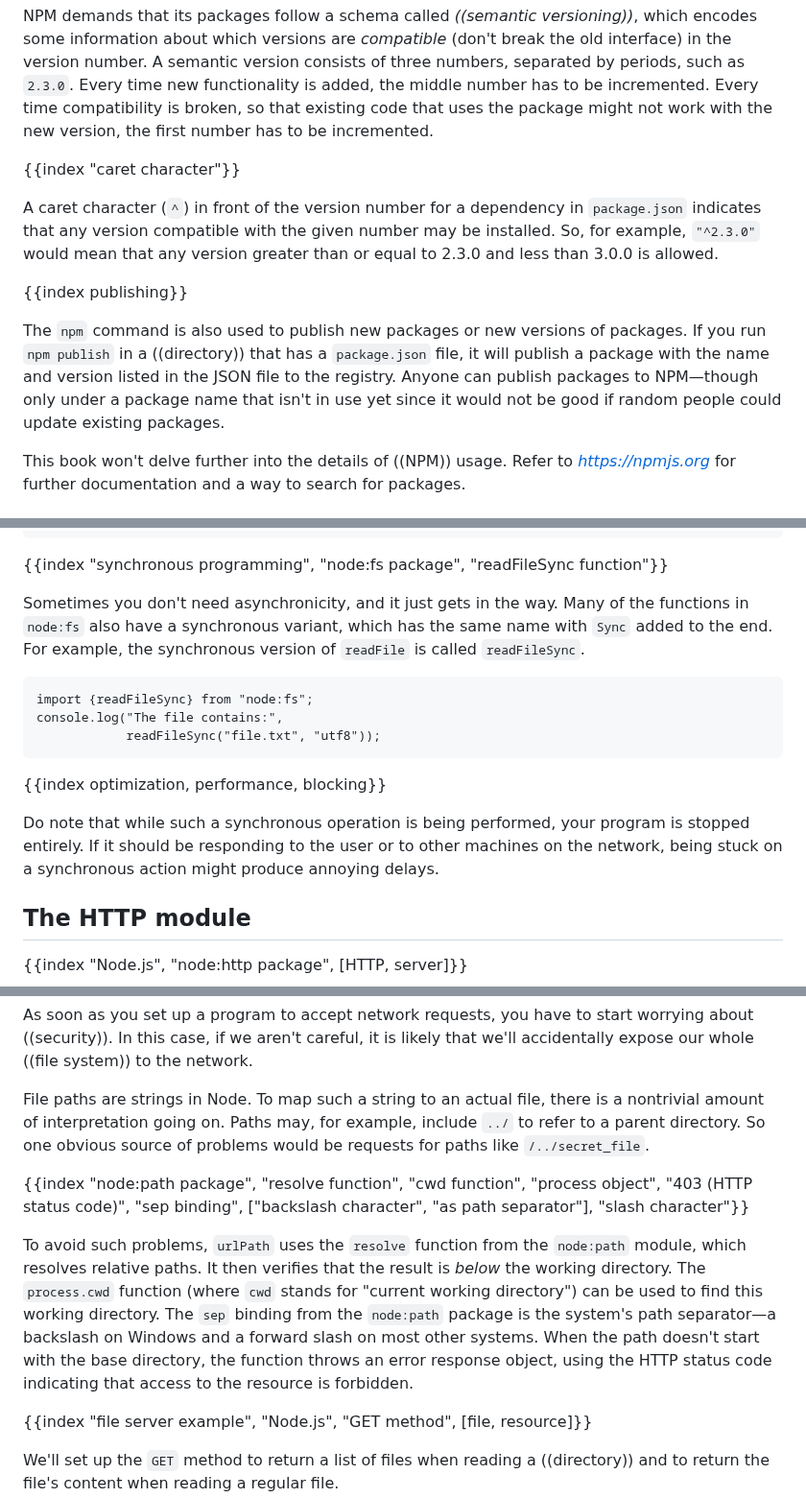
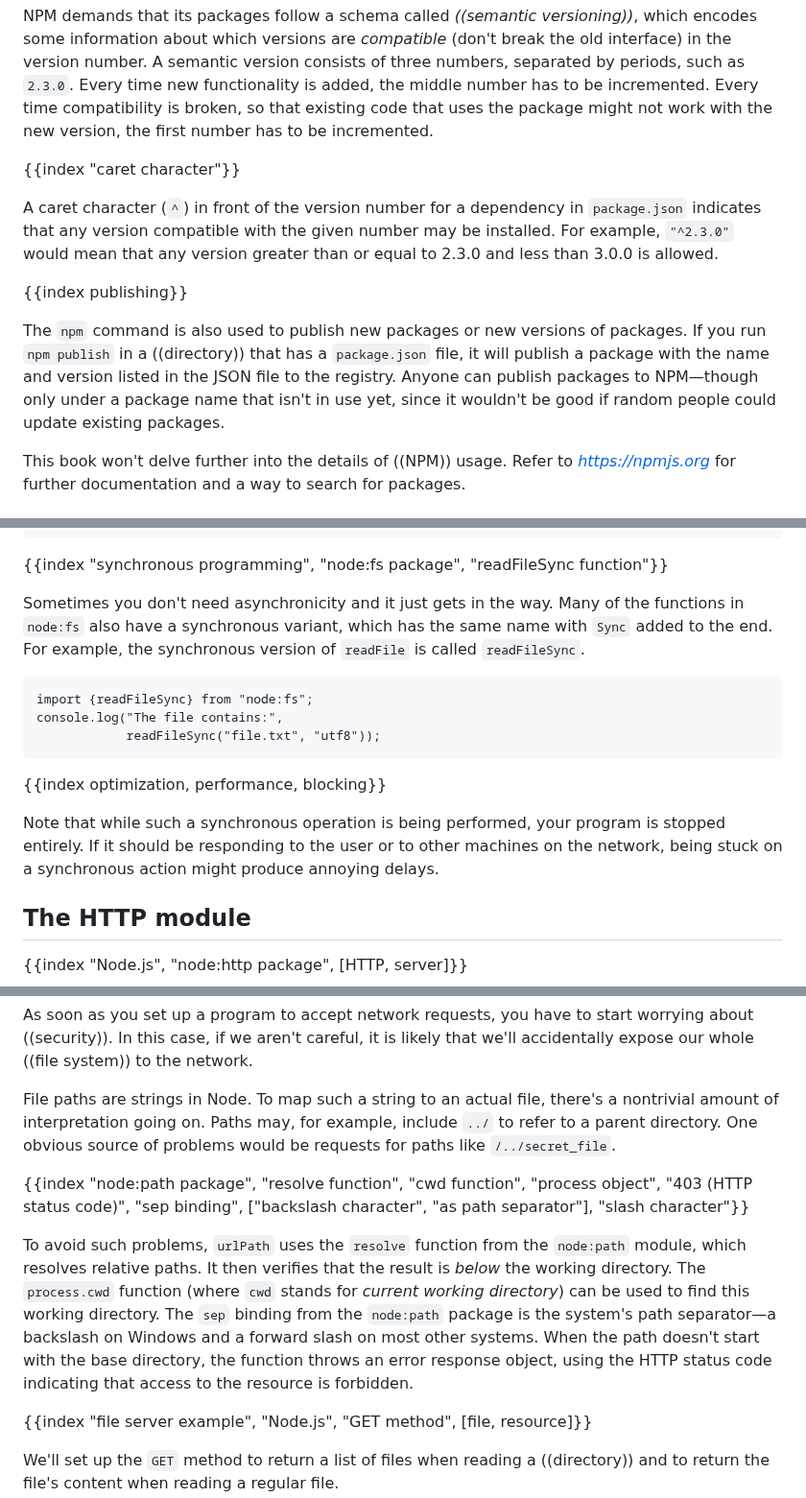
Before and after one commit to marijnh/Eloquent-JavaScript, a Markdown page: 20_node.md, 3 parts joined by grey strips. Shown at 96% size. GitHub-like rendering.

````diff
--- a/20_node.md
+++ b/20_node.md
@@ -214,11 +214,11 @@ NPM demands that its packages follow a schema called _((semantic versioning))_,
 
 {{index "caret character"}}
 
-A caret character (`^`) in front of the version number for a dependency in `package.json` indicates that any version compatible with the given number may be installed. So, for example, `"^2.3.0"` would mean that any version greater than or equal to 2.3.0 and less than 3.0.0 is allowed.
+A caret character (`^`) in front of the version number for a dependency in `package.json` indicates that any version compatible with the given number may be installed. For example, `"^2.3.0"` would mean that any version greater than or equal to 2.3.0 and less than 3.0.0 is allowed.
 
 {{index publishing}}
 
-The `npm` command is also used to publish new packages or new versions of packages. If you run `npm publish` in a ((directory)) that has a `package.json` file, it will publish a package with the name and version listed in the JSON file to the registry. Anyone can publish packages to NPM—though only under a package name that isn't in use yet since it would not be good if random people could update existing packages.
+The `npm` command is also used to publish new packages or new versions of packages. If you run `npm publish` in a ((directory)) that has a `package.json` file, it will publish a package with the name and version listed in the JSON file to the registry. Anyone can publish packages to NPM—though only under a package name that isn't in use yet, since it wouldn't be good if random people could update existing packages.
 
 This book won't delve further into the details of ((NPM)) usage. Refer to [_https://npmjs.org_](https://npmjs.org) for further documentation and a way to search for packages.
 
@@ -289,7 +289,7 @@ readFile("file.txt", "utf8")
 
 {{index "synchronous programming", "node:fs package", "readFileSync function"}}
 
-Sometimes you don't need asynchronicity, and it just gets in the way. Many of the functions in `node:fs` also have a synchronous variant, which has the same name with `Sync` added to the end. For example, the synchronous version of `readFile` is called `readFileSync`.
+Sometimes you don't need asynchronicity and it just gets in the way. Many of the functions in `node:fs` also have a synchronous variant, which has the same name with `Sync` added to the end. For example, the synchronous version of `readFile` is called `readFileSync`.
 
 ```
 import {readFileSync} from "node:fs";
@@ -299,7 +299,7 @@ console.log("The file contains:",
 
 {{index optimization, performance, blocking}}
 
-Do note that while such a synchronous operation is being performed, your program is stopped entirely. If it should be responding to the user or to other machines on the network, being stuck on a synchronous action might produce annoying delays.
+Note that while such a synchronous operation is being performed, your program is stopped entirely. If it should be responding to the user or to other machines on the network, being stuck on a synchronous action might produce annoying delays.
 
 ## The HTTP module
 
@@ -492,11 +492,11 @@ function urlPath(url) {
 
 As soon as you set up a program to accept network requests, you have to start worrying about ((security)). In this case, if we aren't careful, it is likely that we'll accidentally expose our whole ((file system)) to the network.
 
-File paths are strings in Node. To map such a string to an actual file, there is a nontrivial amount of interpretation going on. Paths may, for example, include `../` to refer to a parent directory. So one obvious source of problems would be requests for paths like `/../secret_file`.
+File paths are strings in Node. To map such a string to an actual file, there's a nontrivial amount of interpretation going on. Paths may, for example, include `../` to refer to a parent directory. One obvious source of problems would be requests for paths like `/../secret_file`.
 
 {{index "node:path package", "resolve function", "cwd function", "process object", "403 (HTTP status code)", "sep binding", ["backslash character", "as path separator"], "slash character"}}
 
-To avoid such problems, `urlPath` uses the `resolve` function from the `node:path` module, which resolves relative paths. It then verifies that the result is _below_ the working directory. The `process.cwd` function (where `cwd` stands for "current working directory") can be used to find this working directory. The `sep` binding from the `node:path` package is the system's path separator—a backslash on Windows and a forward slash on most other systems. When the path doesn't start with the base directory, the function throws an error response object, using the HTTP status code indicating that access to the resource is forbidden.
+To avoid such problems, `urlPath` uses the `resolve` function from the `node:path` module, which resolves relative paths. It then verifies that the result is _below_ the working directory. The `process.cwd` function (where `cwd` stands for _current working directory_) can be used to find this working directory. The `sep` binding from the `node:path` package is the system's path separator—a backslash on Windows and a forward slash on most other systems. When the path doesn't start with the base directory, the function throws an error response object, using the HTTP status code indicating that access to the resource is forbidden.
 
 {{index "file server example", "Node.js", "GET method", [file, resource]}}
 
````
Also changed, not shown: other parts of 20_node.md (+20 -20 lines).
